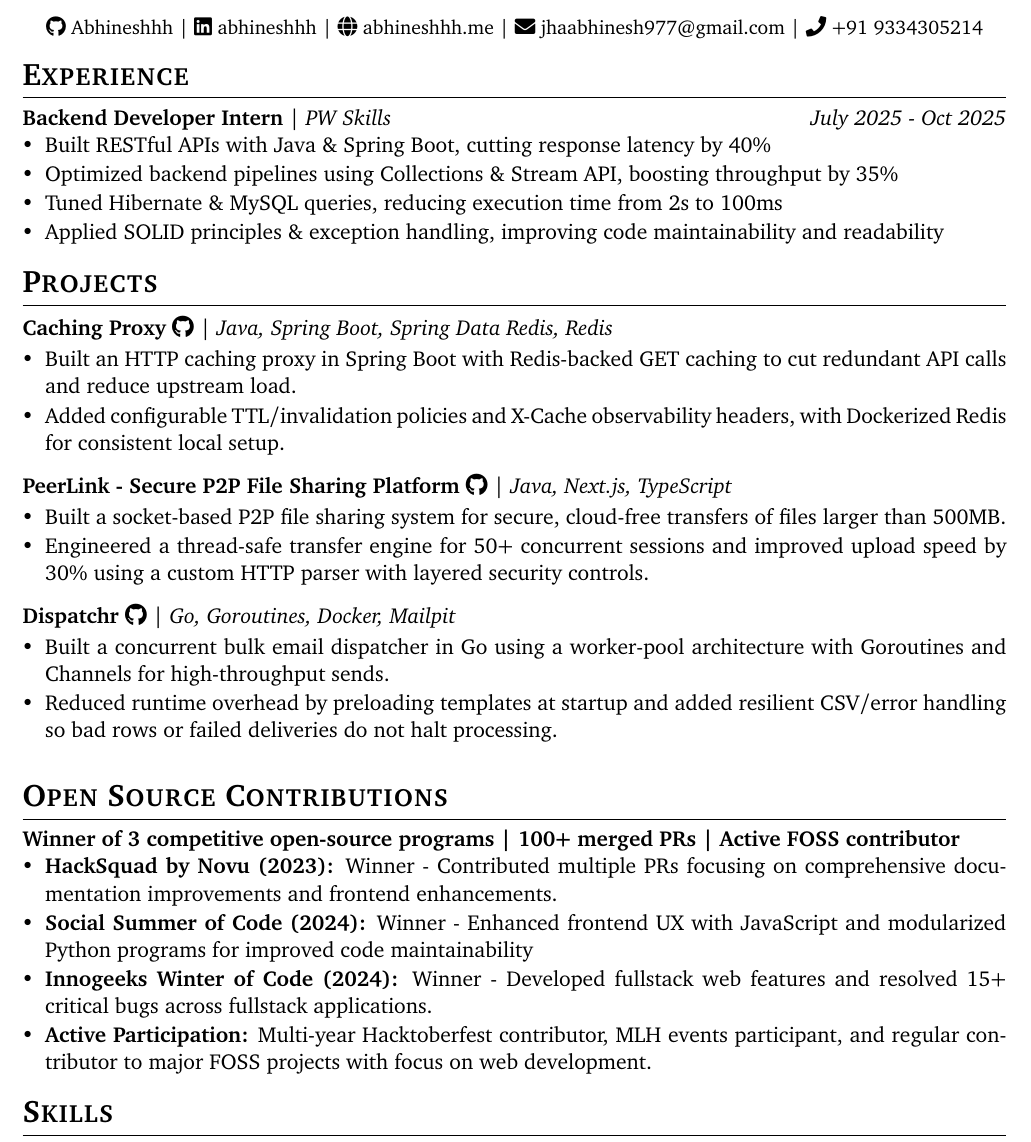
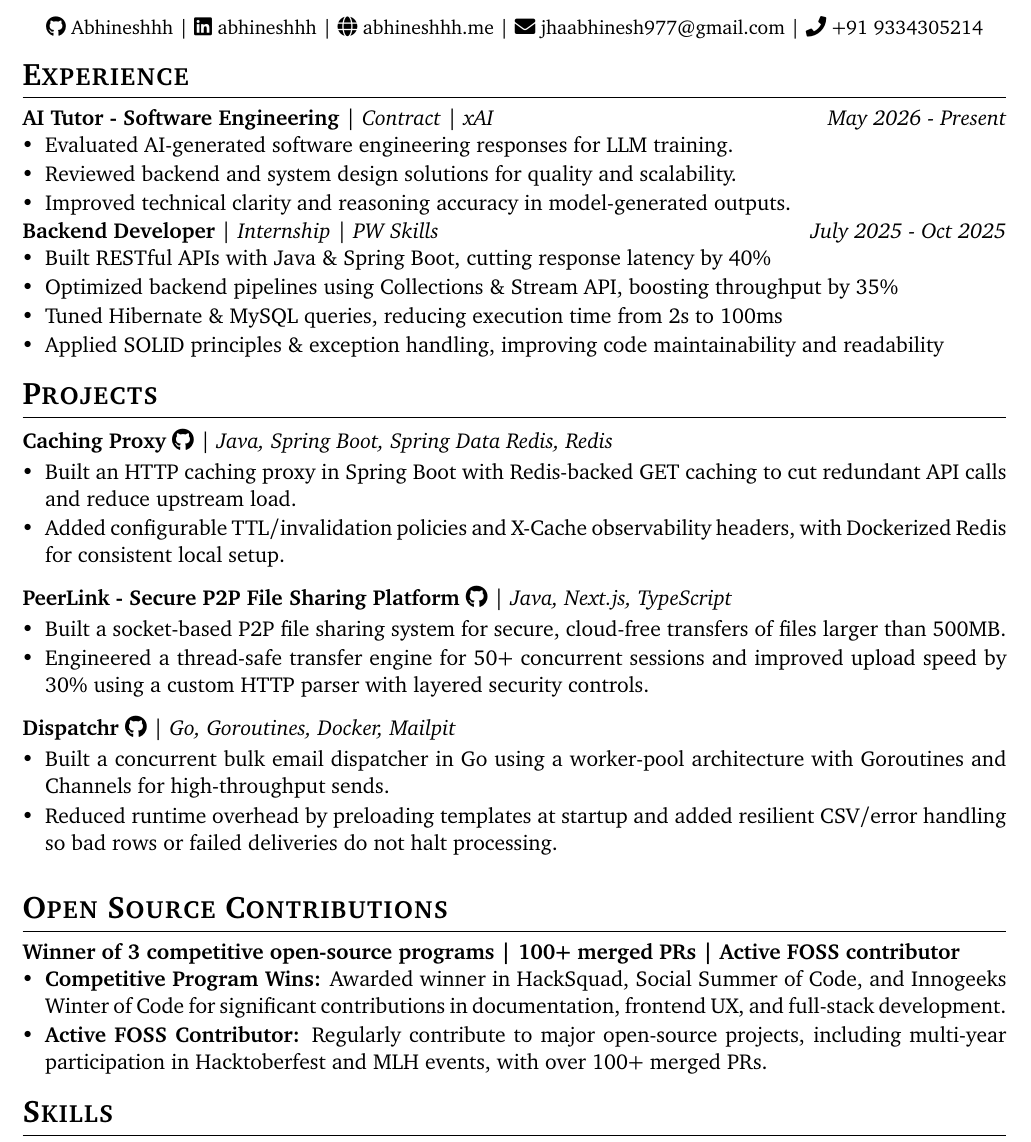
Before and after one commit to Abhineshhh/resume-latex, a LaTeX CV (cv.tex, which reads sections/experience.tex, sections/open_source.tex): part of the page, cut so that both start at the same text. Compiled offline with pdfLaTeX.

Commit message:
added new exp role of xAI

```diff
--- a/sections/experience.tex
+++ b/sections/experience.tex
@@ -1,7 +1,14 @@
 % Experience section
 \section{Experience}
 
-\noindent\textbf{Backend Developer Intern} \textbar{} \textit{PW Skills} \hfill \textit{July 2025 - Oct 2025}
+\noindent\textbf{AI Tutor - Software Engineering} \textbar{} \textit{Contract} \textbar{} \textit{xAI} \hfill \textit{May 2026 - Present}
+\begin{itemizecompact}
+  \item Evaluated AI-generated software engineering responses for LLM training.
+  \item Reviewed backend and system design solutions for quality and scalability.
+  \item Improved technical clarity and reasoning accuracy in model-generated outputs.
+\end{itemizecompact}
+
+\noindent\textbf{Backend Developer} \textbar{} \textit{Internship} \textbar{} \textit{PW Skills} \hfill \textit{July 2025 - Oct 2025}
 \begin{itemizecompact}
   \item Built RESTful APIs with Java \& Spring Boot, cutting response latency by 40\%
   \item Optimized backend pipelines using Collections \& Stream API, boosting throughput by 35\%
--- a/sections/open_source.tex
+++ b/sections/open_source.tex
@@ -4,8 +4,6 @@
 \noindent\textbf{Winner of 3 competitive open-source programs | 100+ merged PRs | Active FOSS contributor}
 
 \begin{itemizecompact}
-  \item \textbf{HackSquad by Novu (2023):} Winner - Contributed multiple PRs focusing on comprehensive documentation improvements and frontend enhancements.
-  \item \textbf{Social Summer of Code (2024):} Winner - Enhanced frontend UX with JavaScript and modularized Python programs for improved code maintainability
-  \item \textbf{Innogeeks Winter of Code (2024):} Winner - Developed fullstack web features and resolved 15+ critical bugs across fullstack applications.
-  \item \textbf{Active Participation:} Multi-year Hacktoberfest contributor, MLH events participant, and regular contributor to major FOSS projects with focus on web development.
+    \item \textbf{Competitive Program Wins:} Awarded winner in HackSquad, Social Summer of Code, and Innogeeks Winter of Code for significant contributions in documentation, frontend UX, and full-stack development.
+    \item \textbf{Active FOSS Contributor:} Regularly contribute to major open-source projects, including multi-year participation in Hacktoberfest and MLH events, with over 100+ merged PRs.
 \end{itemizecompact}
```
Also changed, not shown: cv.pdf, docs/index.pdf, 1 other file.
